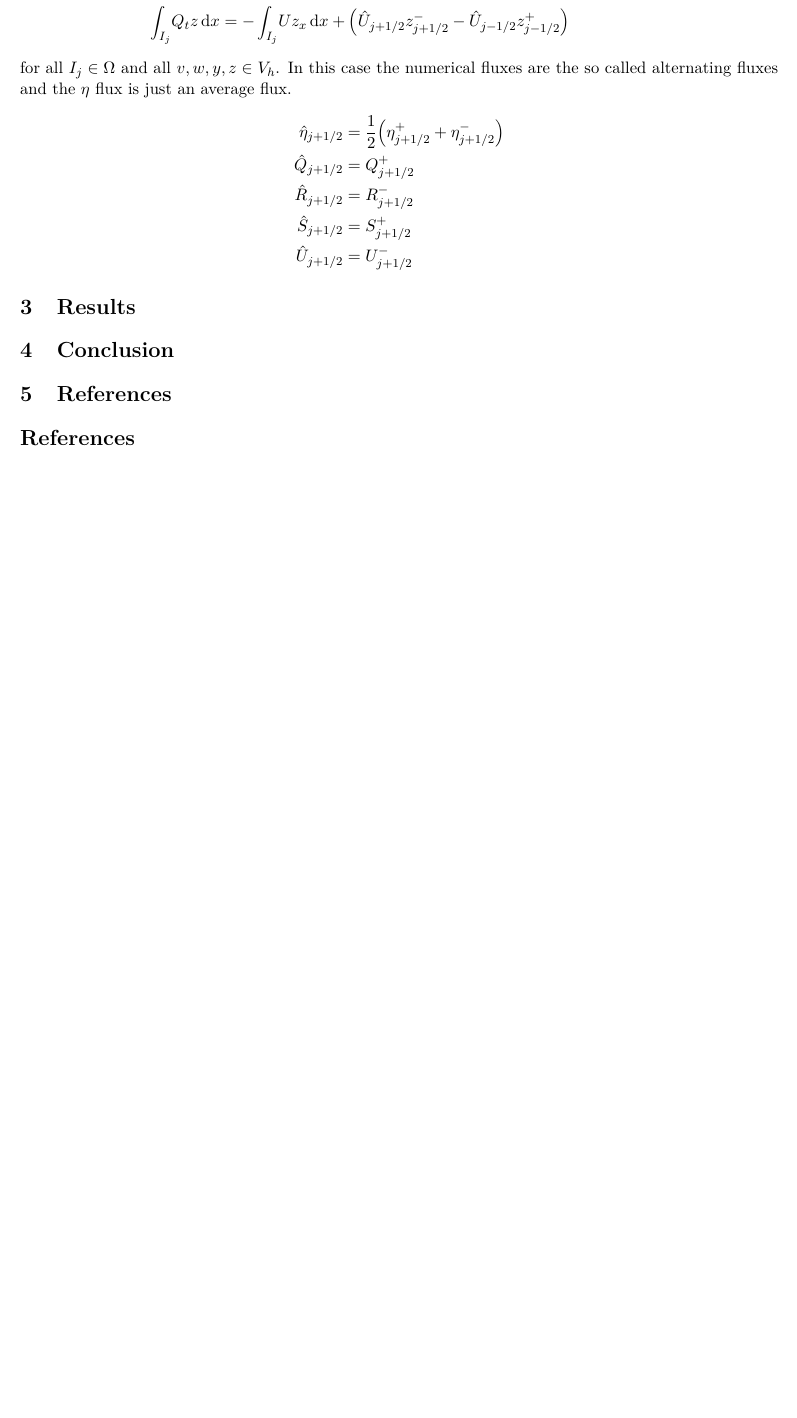
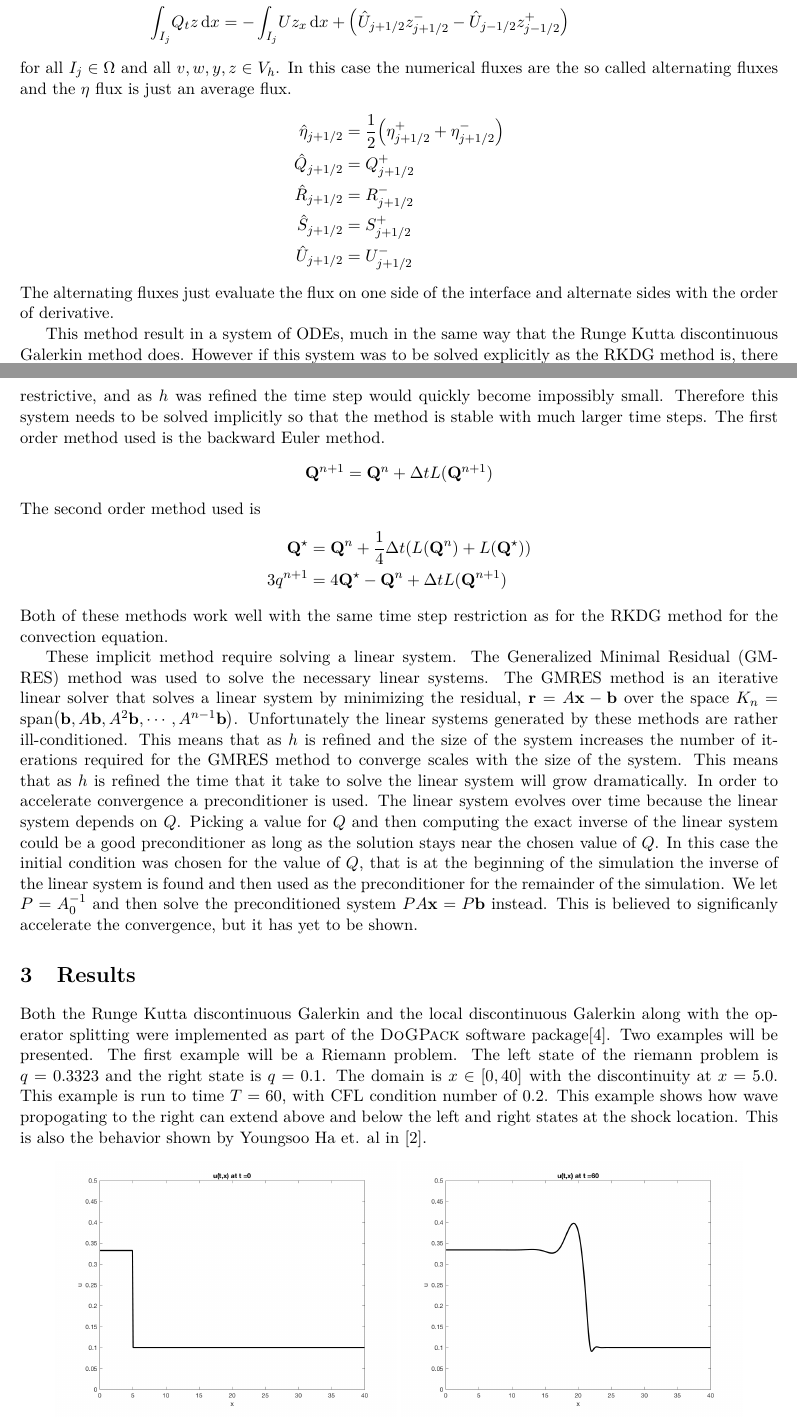
Before and after one commit to caleblogemann/MATH666FiniteElementMethods, a LaTeX paper (finalPaper.tex, which reads refs.bib): part of page 3 of 3 before the commit and two parts of pages 3 and 4 of 5 after it, the two joined at a grey line, cut so that both start at the same text, the shorter picture padded with empty space. The pictures show the PDF file finalPaper.pdf that the author committed with the source.

Commit message:
Finished Paper

```diff
--- a/finalPaper.tex
+++ b/finalPaper.tex
@@ -144,3 +146,8 @@
   \end{align*}
   Both of these time stepping methods are strong stability preserving (SSP),
   that is they are total variation diminishing.
+  Also note that a CFL condition on the size of the time step is necessary for
+  this stability.
+  The time step will need to be on the same order as the order of $h$, that is
+  $O(\Delta t) = O(h)$.
+  This means that as $h$ is refined the size of the time step will need to be
@@ -182,6 +192,71 @@
     \hat{S}_{j+1/2} &= S^+_{j+1/2} \\
     \hat{U}_{j+1/2} &= U^-_{j+1/2}
   \end{align*}
+  The alternating fluxes just evaluate the flux on one side of the interface
+  and alternate sides with the order of derivative.
 
+  This method result in a system of ODEs, much in the same way that the
+  Runge Kutta discontinuous Galerkin method does.
+  However if this system was to be solved explicitly as the RKDG method is,
+  there would be a severe time step restriction.
+  The time step would need to scale with the $h^4$.
+  This is quite restrictive, and as $h$ was refined the time step would quickly
+  become impossibly small.
+  Therefore this system needs to be solved implicitly so that the method is
+  stable with much larger time steps.
+  The first order method used is the backward Euler method.
+  \begin{align*}
+    \v{Q}^{n+1} = \v{Q}^n + \Delta t L(\v{Q}^{n+1})
+  \end{align*}
+  The second order method used is
+  \begin{align*}
+    \v{Q}^{\star} &= \v{Q}^n + \frac{1}{4} \Delta t \p{L(\v{Q}^n) + L(\v{Q}^{\star})} \\
+    3 q^{n+1} &= 4 \v{Q}^{\star} - \v{Q}^{n} + \Delta t L(\v{Q}^{n+1})
+  \end{align*}
+  Both of these methods work well with the same time step restriction as for the
+  RKDG method for the convection equation.
+
+  These implicit method require solving a linear system.
+  The Generalized Minimal Residual (GMRES) method was used to solve the
+  necessary linear systems.
+  The GMRES method is an iterative linear solver that solves a linear system by
+  minimizing the residual, $\v{r} = A\v{x} - \v{b}$ over the space
+  $K_n = \spanspace{\v{b}, A\v{b}, A^2\v{b}, \cdots, A^{n-1}\v{b}}$.
+  Unfortunately the linear systems generated by these methods are rather
+  ill-conditioned.
+  This means that as $h$ is refined and the size of the system increases the
+  number of iterations required for the GMRES method to converge scales with
+  the size of the system.
+  This means that as $h$ is refined the time that it take to solve the linear
+  system will grow dramatically.
+  In order to accelerate convergence a preconditioner is used.
+  The linear system evolves over time because the linear system depends on
+  $Q$.
+  Picking a value for $Q$ and then computing the exact inverse of the linear
+  system could be a good preconditioner as long as the solution stays near the
+  chosen value of $Q$.
+  In this case the initial condition was chosen for the value of $Q$, that is at
+  the beginning of the simulation the inverse of the linear system is found and
+  then used as the preconditioner for the remainder of the simulation.
+  We let $P = A_0^{-1}$ and then solve the preconditioned system
+  $PA\v{x} = P\v{b}$ instead.
+  This is believed to significanly accelerate the convergence, but it has yet to
+  be shown.
 
 \section{Results}
+  Both the Runge Kutta discontinuous Galerkin and the local discontinuous
+  Galerkin along with the operator splitting were implemented as part of
+  the {\sc{DoGPack}} software package\cite{dogpack}.
+  Two examples will be presented.
+  The first example will be a Riemann problem.
+  The left state of the riemann problem is $q = 0.3323$ and the right state is
+  $q = 0.1$.
+  The domain is $x \in \br{0, 40}$ with the discontinuity at $x = 5.0$.
+  This example is run to time $T = 60$, with CFL condition number of $0.2$.
+  This example shows how wave propogating to the right can extend above and
+  below the left and right states at the shock location.
+  This is also the behavior shown by Youngsoo Ha et. al in \cite{ha2008numerical}.
+  \begin{center}
+    \includegraphics[scale=0.4]{Figures/reimann0.png}
+    \includegraphics[scale=0.4]{Figures/reimann60.png}
+  \end{center}
@@ -188,2 +271,14 @@
+  \begin{center}
+    \includegraphics[scale=0.4]{Figures/squareWaveInitial.png}
+    \includegraphics[scale=0.4]{Figures/squareWaveFinal.png}
+  \end{center}
 
 \section{Conclusion}
+  This paper has described a discontinuous Galerkin method for solving the
+  thin film equation
+  \[
+    q_t + \p{q^2 - q^3}_x = \p{q^3 q_{xxx}}_x
+  \]
+  using operator splitting, RKDG, and LDG.
+  Preconditioned GMRES is used to solve the linear system from the implicit
+  time stepping.
@@ -190 +288,3 @@
+  solution.
+  Also the efficacy of the preconditioner needs to be analyzed.
 
--- a/refs.bib
+++ b/refs.bib
@@ -34,0 +40 @@
+  number={6},
```
Also changed, not shown: CalebLogemannPresentation.pdf (added), finalPaper.pdf, finalPaper.tex (17 more changed lines), refs.bib (10 more changed lines).
